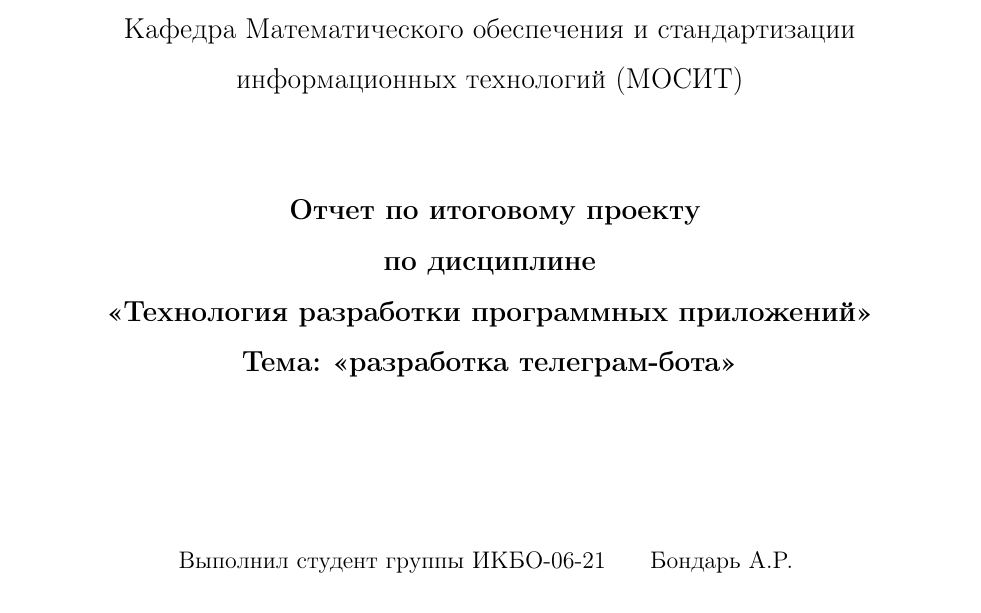
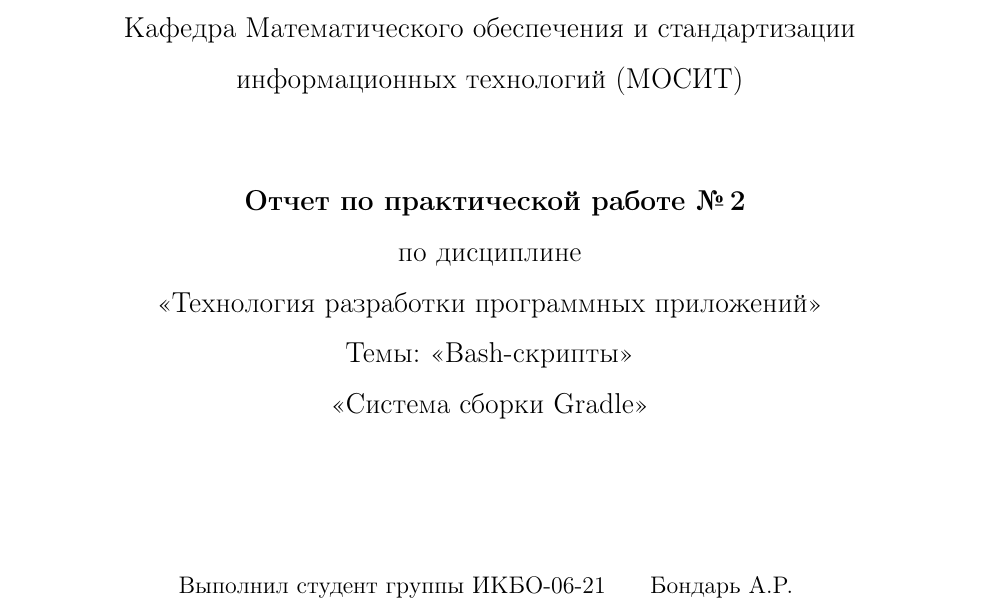
Before and after one commit to AndB0ndar/LaTeX_SADT, a LaTeX document (main_SADT.tex, which reads res/titleSADT.tex): part of page 1 of 28, cut so that both start at the same text. Compiled offline with pdfLaTeX.

Commit message:
update title

```diff
--- a/res/titleSADT.tex
+++ b/res/titleSADT.tex
@@ -19,11 +19,12 @@
 		информационных технологий (МОСИТ)\\
 		\vfill
 		\textbf{
-			Отчет по итоговому проекту\\
-			по дисциплине\\
-			"<Технология разработки программных приложений">\\
-			Тема: "<разработка телеграм-бота">\\
+			Отчет по практической работе \No\,2\\
 		}
+		по дисциплине\\
+		"<Технология разработки программных приложений">\\
+		Темы: "<Bash-скрипты">\\
+		"<Система сборки Gradle">
 		\vfill
 		\vfill
 		\begin{small}
```
